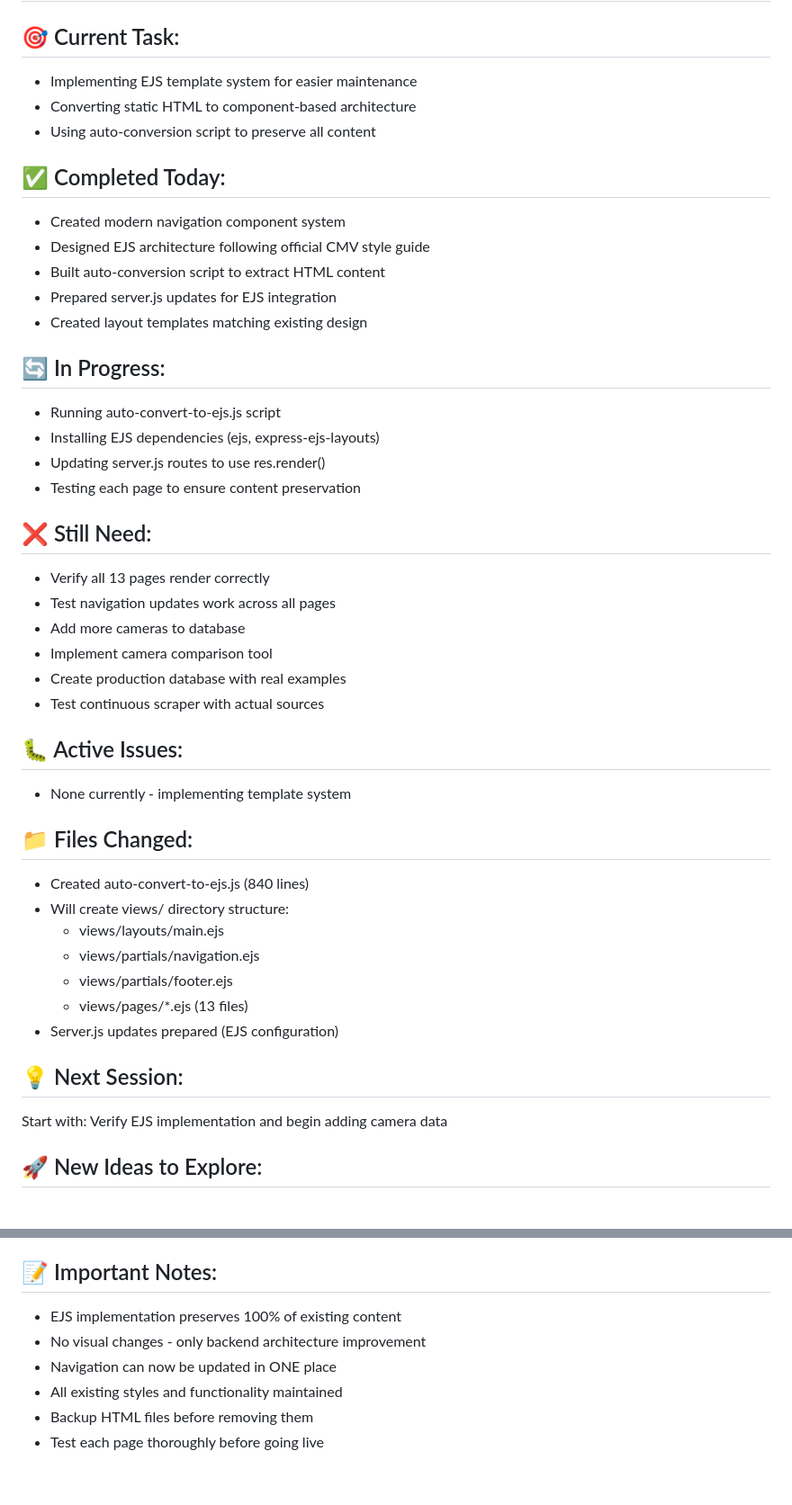
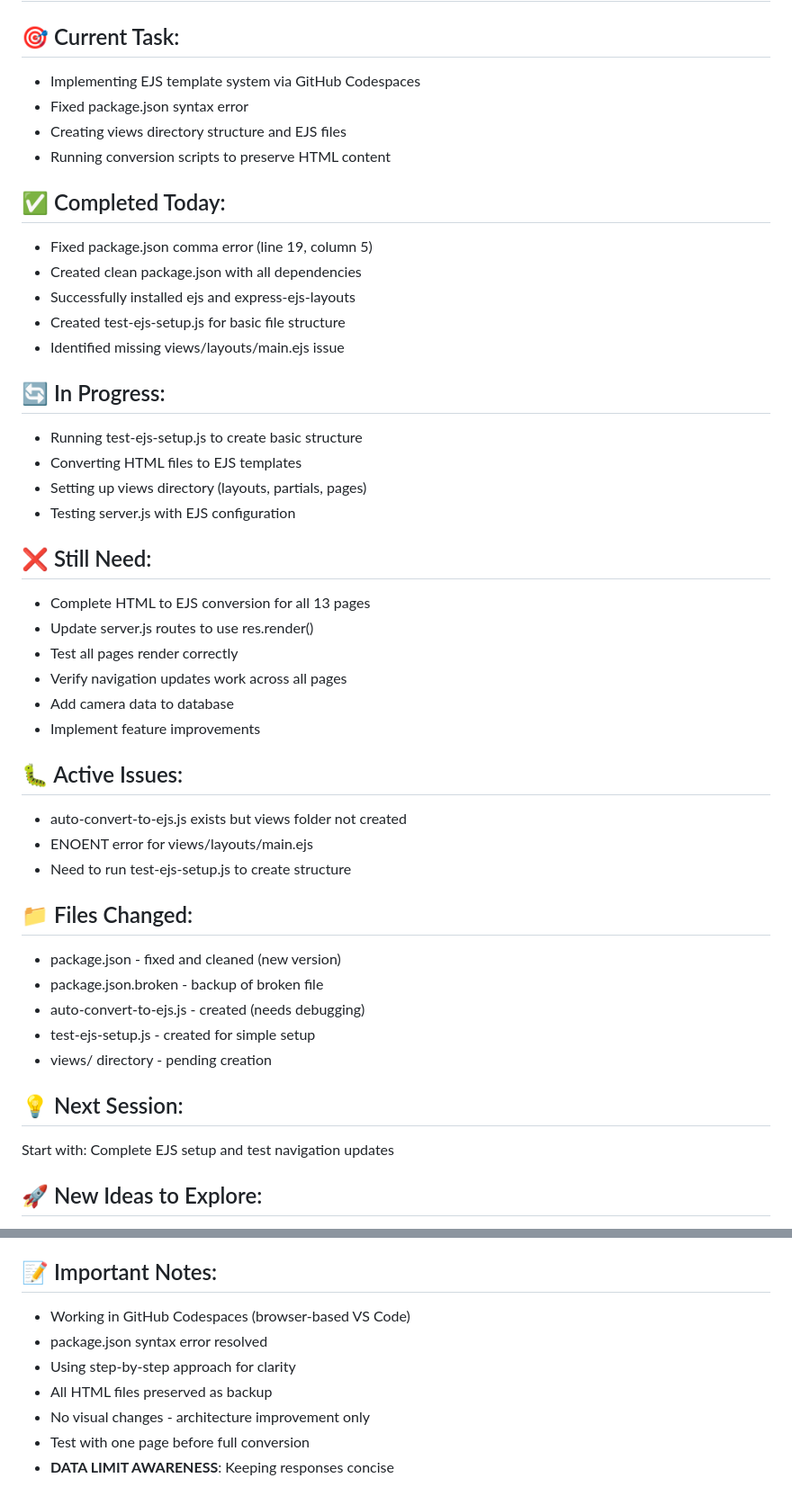
Before and after one commit to CMVault/CMV, a Markdown page: PROJECT_STATUS.md, 2 parts joined by grey strips. Shown: that part at 90% size. Drawn GitHub-style.

```diff
--- a/PROJECT_STATUS.md
+++ b/PROJECT_STATUS.md
@@ -4,44 +4,45 @@
 
 ## 🎯 Current Task:
-- Implementing EJS template system for easier maintenance
-- Converting static HTML to component-based architecture
-- Using auto-conversion script to preserve all content
+- Implementing EJS template system via GitHub Codespaces
+- Fixed package.json syntax error
+- Creating views directory structure and EJS files
+- Running conversion scripts to preserve HTML content
 
 ## ✅ Completed Today:
-- Created modern navigation component system
-- Designed EJS architecture following official CMV style guide
-- Built auto-conversion script to extract HTML content
-- Prepared server.js updates for EJS integration
-- Created layout templates matching existing design
+- Fixed package.json comma error (line 19, column 5)
+- Created clean package.json with all dependencies
+- Successfully installed ejs and express-ejs-layouts
+- Created test-ejs-setup.js for basic file structure
+- Identified missing views/layouts/main.ejs issue
 
 ## 🔄 In Progress:
-- Running auto-convert-to-ejs.js script
-- Installing EJS dependencies (ejs, express-ejs-layouts)
-- Updating server.js routes to use res.render()
-- Testing each page to ensure content preservation
+- Running test-ejs-setup.js to create basic structure
+- Converting HTML files to EJS templates
+- Setting up views directory (layouts, partials, pages)
+- Testing server.js with EJS configuration
 
 ## ❌ Still Need:
-- Verify all 13 pages render correctly
-- Test navigation updates work across all pages
-- Add more cameras to database
-- Implement camera comparison tool
-- Create production database with real examples
-- Test continuous scraper with actual sources
+- Complete HTML to EJS conversion for all 13 pages
+- Update server.js routes to use res.render()
+- Test all pages render correctly
+- Verify navigation updates work across all pages
+- Add camera data to database
+- Implement feature improvements
 
 ## 🐛 Active Issues:
-- None currently - implementing template system
+- auto-convert-to-ejs.js exists but views folder not created
+- ENOENT error for views/layouts/main.ejs
+- Need to run test-ejs-setup.js to create structure
 
 ## 📁 Files Changed:
-- Created auto-convert-to-ejs.js (840 lines)
-- Will create views/ directory structure:
-  - views/layouts/main.ejs
-  - views/partials/navigation.ejs
-  - views/partials/footer.ejs
-  - views/pages/*.ejs (13 files)
-- Server.js updates prepared (EJS configuration)
+- package.json - fixed and cleaned (new version)
+- package.json.broken - backup of broken file
+- auto-convert-to-ejs.js - created (needs debugging)
+- test-ejs-setup.js - created for simple setup
+- views/ directory - pending creation
 
 ## 💡 Next Session:
-Start with: Verify EJS implementation and begin adding camera data
+Start with: Complete EJS setup and test navigation updates
 
 ## 🚀 New Ideas to Explore:
 - Add camera comparison tool (mentioned 11/14)
@@ -104,8 +97,9 @@ Start with: Verify EJS implementation and begin adding camera data
 
 ## 📝 Important Notes:
-- EJS implementation preserves 100% of existing content
-- No visual changes - only backend architecture improvement
-- Navigation can now be updated in ONE place
-- All existing styles and functionality maintained
-- Backup HTML files before removing them
-- Test each page thoroughly before going live
+- Working in GitHub Codespaces (browser-based VS Code)
+- package.json syntax error resolved
+- Using step-by-step approach for clarity
+- All HTML files preserved as backup
+- No visual changes - architecture improvement only
+- Test with one page before full conversion
+- **DATA LIMIT AWARENESS**: Keeping responses concise
```
Also changed, not shown: other parts of PROJECT_STATUS.md (+45 -53 lines).
